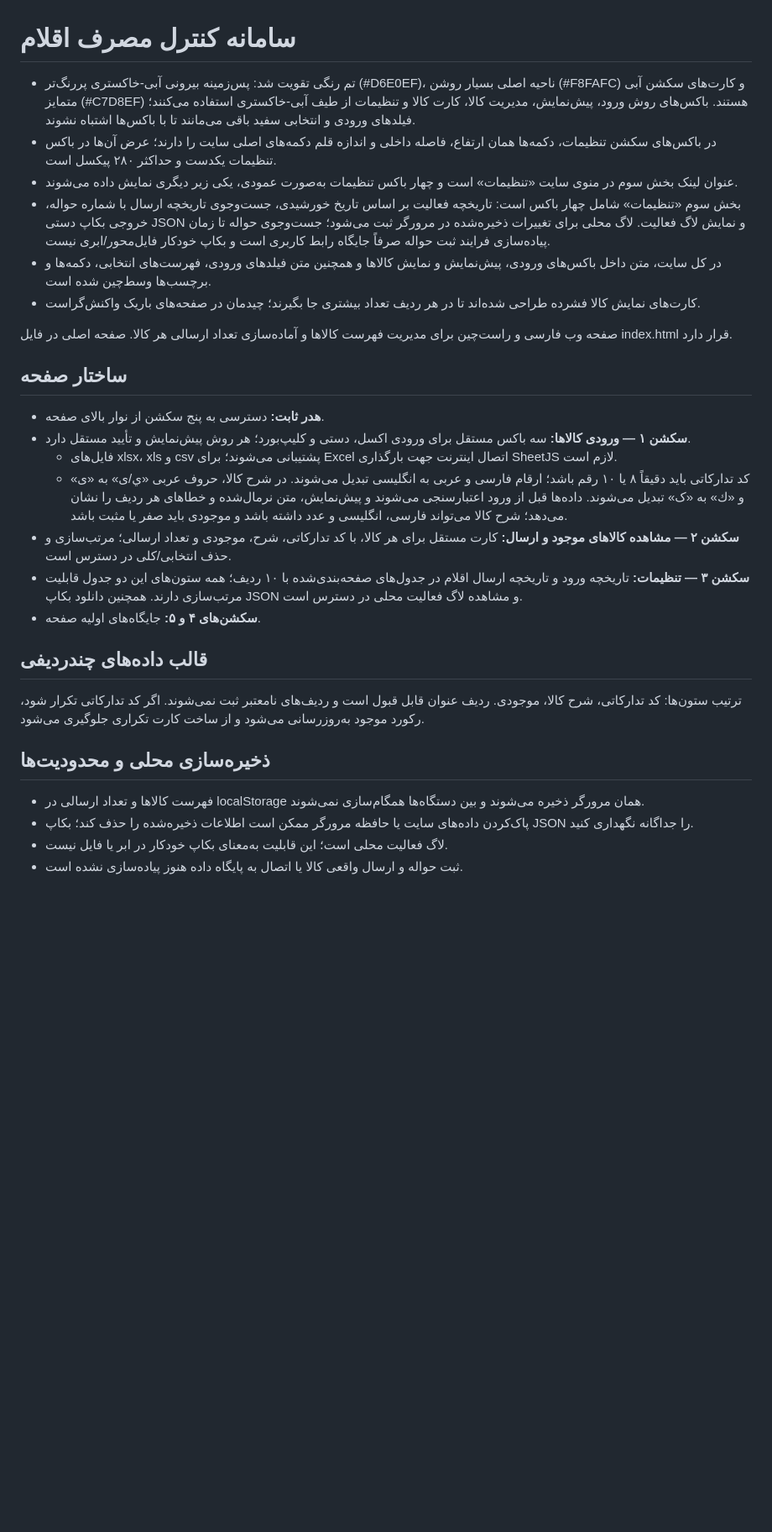
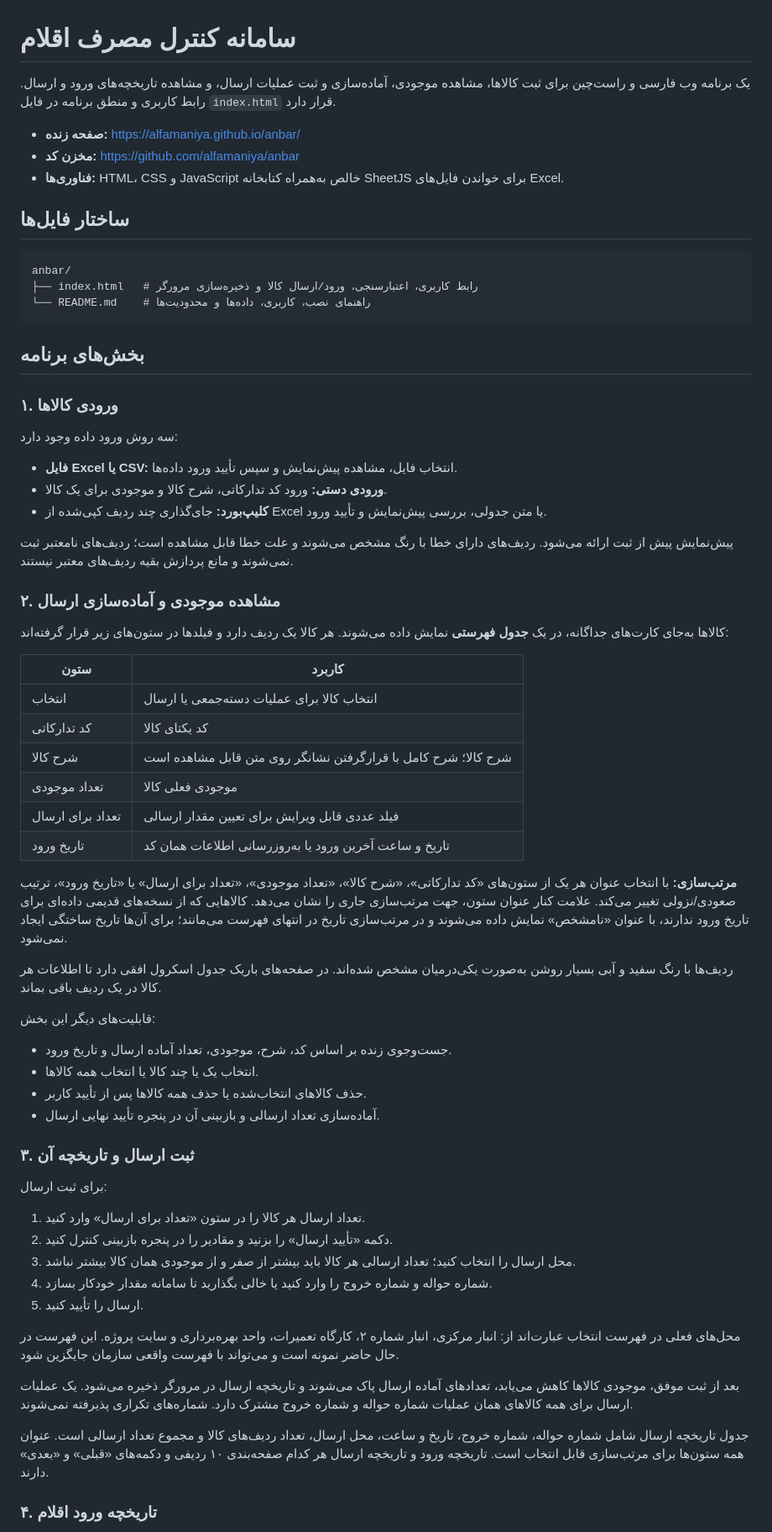
Before and after one commit to alfamaniya/anbar, a Markdown page: README.md, the part around one of its changes. Shown at 84% size. GitHub-like rendering; blank space fills up the shorter version.

Commit message:
Rewrite README for sortable inventory table and current workflows

````diff
--- a/README.md
+++ b/README.md
@@ -1,31 +1,70 @@
 # سامانه کنترل مصرف اقلام
 
-- تم رنگی تقویت شد: پس‌زمینه بیرونی آبی-خاکستری پررنگ‌تر (#D6E0EF)، ناحیه اصلی بسیار روشن (#F8FAFC) و کارت‌های سکشن آبی متمایز (#C7D8EF) هستند. باکس‌های روش ورود، پیش‌نمایش، مدیریت کالا، کارت کالا و تنظیمات از طیف آبی-خاکستری استفاده می‌کنند؛ فیلدهای ورودی و انتخابی سفید باقی می‌مانند تا با باکس‌ها اشتباه نشوند.
-- در باکس‌های سکشن تنظیمات، دکمه‌ها همان ارتفاع، فاصله داخلی و اندازه قلم دکمه‌های اصلی سایت را دارند؛ عرض آن‌ها در باکس تنظیمات یکدست و حداکثر ۲۸۰ پیکسل است.
-- عنوان لینک بخش سوم در منوی سایت «تنظیمات» است و چهار باکس تنظیمات به‌صورت عمودی، یکی زیر دیگری نمایش داده می‌شوند.
-- بخش سوم «تنظیمات» شامل چهار باکس است: تاریخچه فعالیت بر اساس تاریخ خورشیدی، جست‌وجوی تاریخچه ارسال با شماره حواله، خروجی بکاپ دستی JSON و نمایش لاگ فعالیت. لاگ محلی برای تغییرات ذخیره‌شده در مرورگر ثبت می‌شود؛ جست‌وجوی حواله تا زمان پیاده‌سازی فرایند ثبت حواله صرفاً جایگاه رابط کاربری است و بکاپ خودکار فایل‌محور/ابری نیست.
-- در کل سایت، متن داخل باکس‌های ورودی، پیش‌نمایش و نمایش کالاها و همچنین متن فیلدهای ورودی، فهرست‌های انتخابی، دکمه‌ها و برچسب‌ها وسط‌چین شده است.
-- کارت‌های نمایش کالا فشرده طراحی شده‌اند تا در هر ردیف تعداد بیشتری جا بگیرند؛ چیدمان در صفحه‌های باریک واکنش‌گراست.
+یک برنامه وب فارسی و راست‌چین برای ثبت کالاها، مشاهده موجودی، آماده‌سازی و ثبت عملیات ارسال، و مشاهده تاریخچه‌های ورود و ارسال. رابط کاربری و منطق برنامه در فایل `index.html` قرار دارد.
 
-صفحه وب فارسی و راست‌چین برای مدیریت فهرست کالاها و آماده‌سازی تعداد ارسالی هر کالا. صفحه اصلی در فایل index.html قرار دارد.
+- **صفحه زنده:** https://alfamaniya.github.io/anbar/
+- **مخزن کد:** https://github.com/alfamaniya/anbar
+- **فناوری‌ها:** HTML، CSS و JavaScript خالص به‌همراه کتابخانه SheetJS برای خواندن فایل‌های Excel.
 
-## ساختار صفحه
+## ساختار فایل‌ها
 
-- **هدر ثابت:** دسترسی به پنج سکشن از نوار بالای صفحه.
-- **سکشن ۱ — ورودی کالاها:** سه باکس مستقل برای ورودی اکسل، دستی و کلیپ‌بورد؛ هر روش پیش‌نمایش و تأیید مستقل دارد.
-  - فایل‌های xlsx، xls و csv پشتیبانی می‌شوند؛ برای Excel اتصال اینترنت جهت بارگذاری SheetJS لازم است.
-  - کد تدارکاتی باید دقیقاً ۸ یا ۱۰ رقم باشد؛ ارقام فارسی و عربی به انگلیسی تبدیل می‌شوند. در شرح کالا، حروف عربی «ي/ى» به «ی» و «ك» به «ک» تبدیل می‌شوند. داده‌ها قبل از ورود اعتبارسنجی می‌شوند و پیش‌نمایش، متن نرمال‌شده و خطاهای هر ردیف را نشان می‌دهد؛ شرح کالا می‌تواند فارسی، انگلیسی و عدد داشته باشد و موجودی باید صفر یا مثبت باشد.
-- **سکشن ۲ — مشاهده کالاهای موجود و ارسال:** کارت مستقل برای هر کالا، با کد تدارکاتی، شرح، موجودی و تعداد ارسالی؛ مرتب‌سازی و حذف انتخابی/کلی در دسترس است.
-- **سکشن ۳ — تنظیمات:** تاریخچه ورود و تاریخچه ارسال اقلام در جدول‌های صفحه‌بندی‌شده با ۱۰ ردیف؛ همه ستون‌های این دو جدول قابلیت مرتب‌سازی دارند. همچنین دانلود بکاپ JSON و مشاهده لاگ فعالیت محلی در دسترس است.
-- **سکشن‌های ۴ و ۵:** جایگاه‌های اولیه صفحه.
+```text
+anbar/
+├── index.html   # رابط کاربری، اعتبارسنجی، ورود/ارسال کالا و ذخیره‌سازی مرورگر
+└── README.md    # راهنمای نصب، کاربری، داده‌ها و محدودیت‌ها
+```
 
-## قالب داده‌های چندردیفی
+## بخش‌های برنامه
 
-ترتیب ستون‌ها: کد تدارکاتی، شرح کالا، موجودی. ردیف عنوان قابل قبول است و ردیف‌های نامعتبر ثبت نمی‌شوند. اگر کد تدارکاتی تکرار شود، رکورد موجود به‌روزرسانی می‌شود و از ساخت کارت تکراری جلوگیری می‌شود.
+### ۱. ورودی کالاها
 
-## ذخیره‌سازی محلی و محدودیت‌ها
+سه روش ورود داده وجود دارد:
 
-- فهرست کالاها و تعداد ارسالی در localStorage همان مرورگر ذخیره می‌شوند و بین دستگاه‌ها همگام‌سازی نمی‌شوند.
-- پاک‌کردن داده‌های سایت یا حافظه مرورگر ممکن است اطلاعات ذخیره‌شده را حذف کند؛ بکاپ JSON را جداگانه نگهداری کنید.
-- لاگ فعالیت محلی است؛ این قابلیت به‌معنای بکاپ خودکار در ابر یا فایل نیست.
-- ثبت حواله و ارسال واقعی کالا یا اتصال به پایگاه داده هنوز پیاده‌سازی نشده است.
+- **فایل Excel یا CSV:** انتخاب فایل، مشاهده پیش‌نمایش و سپس تأیید ورود داده‌ها.
+- **ورودی دستی:** ورود کد تدارکاتی، شرح کالا و موجودی برای یک کالا.
+- **کلیپ‌بورد:** جای‌گذاری چند ردیف کپی‌شده از Excel یا متن جدولی، بررسی پیش‌نمایش و تأیید ورود.
+
+پیش‌نمایش پیش از ثبت ارائه می‌شود. ردیف‌های دارای خطا با رنگ مشخص می‌شوند و علت خطا قابل مشاهده است؛ ردیف‌های نامعتبر ثبت نمی‌شوند و مانع پردازش بقیه ردیف‌های معتبر نیستند.
+
+### ۲. مشاهده موجودی و آماده‌سازی ارسال
+
+کالاها به‌جای کارت‌های جداگانه، در یک **جدول فهرستی** نمایش داده می‌شوند. هر کالا یک ردیف دارد و فیلدها در ستون‌های زیر قرار گرفته‌اند:
+
+| ستون | کاربرد |
+|---|---|
+| انتخاب | انتخاب کالا برای عملیات دسته‌جمعی یا ارسال |
+| کد تدارکاتی | کد یکتای کالا |
+| شرح کالا | شرح کالا؛ شرح کامل با قرارگرفتن نشانگر روی متن قابل مشاهده است |
+| تعداد موجودی | موجودی فعلی کالا |
+| تعداد برای ارسال | فیلد عددی قابل ویرایش برای تعیین مقدار ارسالی |
+| تاریخ ورود | تاریخ و ساعت آخرین ورود یا به‌روزرسانی اطلاعات همان کد |
+
+**مرتب‌سازی:** با انتخاب عنوان هر یک از ستون‌های «کد تدارکاتی»، «شرح کالا»، «تعداد موجودی»، «تعداد برای ارسال» یا «تاریخ ورود»، ترتیب صعودی/نزولی تغییر می‌کند. علامت کنار عنوان ستون، جهت مرتب‌سازی جاری را نشان می‌دهد. کالاهایی که از نسخه‌های قدیمی داده‌ای برای تاریخ ورود ندارند، با عنوان «نامشخص» نمایش داده می‌شوند و در مرتب‌سازی تاریخ در انتهای فهرست می‌مانند؛ برای آن‌ها تاریخ ساختگی ایجاد نمی‌شود.
+
+ردیف‌ها با رنگ سفید و آبی بسیار روشن به‌صورت یکی‌درمیان مشخص شده‌اند. در صفحه‌های باریک جدول اسکرول افقی دارد تا اطلاعات هر کالا در یک ردیف باقی بماند.
+
+قابلیت‌های دیگر این بخش:
+
+- جست‌وجوی زنده بر اساس کد، شرح، موجودی، تعداد آماده ارسال و تاریخ ورود.
+- انتخاب یک یا چند کالا یا انتخاب همه کالاها.
+- حذف کالاهای انتخاب‌شده یا حذف همه کالاها پس از تأیید کاربر.
+- آماده‌سازی تعداد ارسالی و بازبینی آن در پنجره تأیید نهایی ارسال.
+
+### ۳. ثبت ارسال و تاریخچه آن
+
+برای ثبت ارسال:
+
+1. تعداد ارسال هر کالا را در ستون «تعداد برای ارسال» وارد کنید.
+2. دکمه «تأیید ارسال» را بزنید و مقادیر را در پنجره بازبینی کنترل کنید.
+3. محل ارسال را انتخاب کنید؛ تعداد ارسالی هر کالا باید بیشتر از صفر و از موجودی همان کالا بیشتر نباشد.
+4. شماره حواله و شماره خروج را وارد کنید یا خالی بگذارید تا سامانه مقدار خودکار بسازد.
+5. ارسال را تأیید کنید.
+
+محل‌های فعلی در فهرست انتخاب عبارت‌اند از: انبار مرکزی، انبار شماره ۲، کارگاه تعمیرات، واحد بهره‌برداری و سایت پروژه. این فهرست در حال حاضر نمونه است و می‌تواند با فهرست واقعی سازمان جایگزین شود.
+
+بعد از ثبت موفق، موجودی کالاها کاهش می‌یابد، تعدادهای آماده ارسال پاک می‌شوند و تاریخچه ارسال در مرورگر ذخیره می‌شود. یک عملیات ارسال برای همه کالاهای همان عملیات شماره حواله و شماره خروج مشترک دارد. شماره‌های تکراری پذیرفته نمی‌شوند.
+
+جدول تاریخچه ارسال شامل شماره حواله، شماره خروج، تاریخ و ساعت، محل ارسال، تعداد ردیف‌های کالا و مجموع تعداد ارسالی است. عنوان همه ستون‌ها برای مرتب‌سازی قابل انتخاب است. تاریخچه ورود و تاریخچه ارسال هر کدام صفحه‌بندی ۱۰ ردیفی و دکمه‌های «قبلی» و «بعدی» دارند.
+
+### ۴. تاریخچه ورود اقلام
+
````
Also changed, not shown: other parts of README.md (+72 -59 lines).
